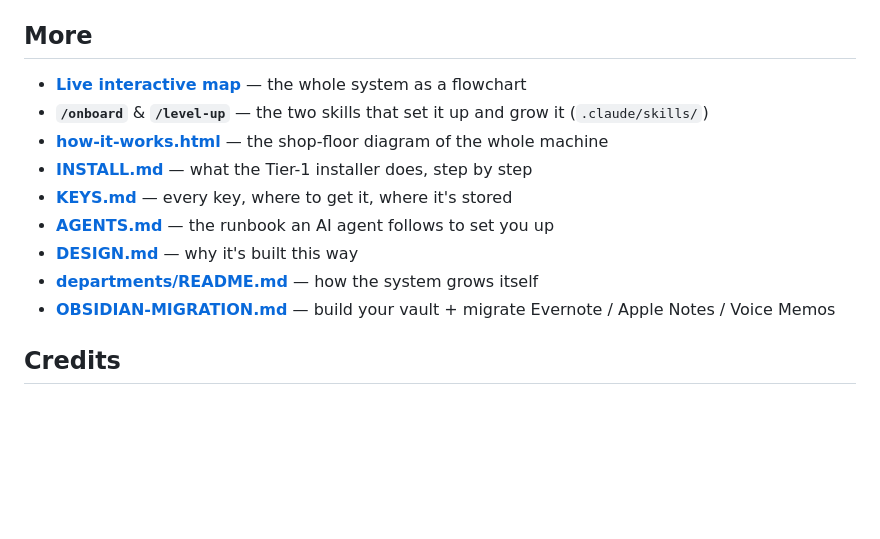
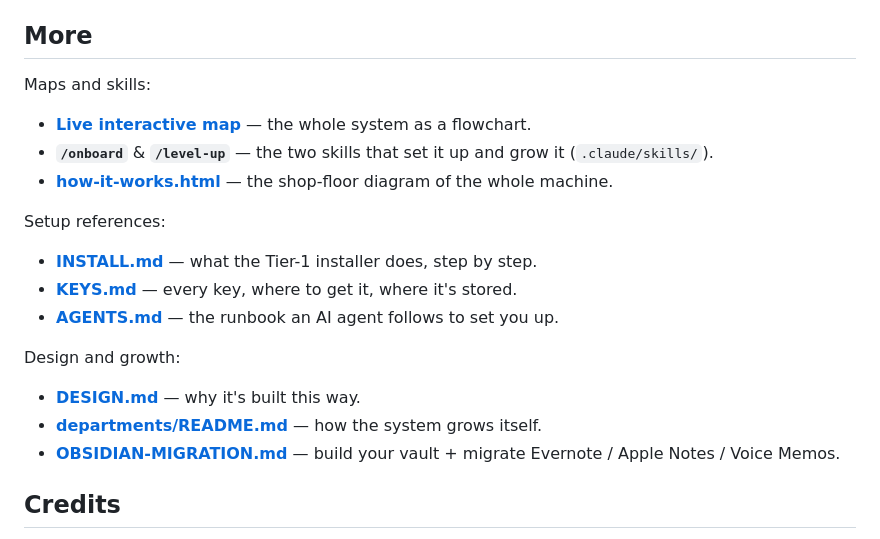
Before and after one commit to craigfilek/fpm-agentic-os, a Markdown page: README.md, the part around the change. Rendered like a GitHub page; blank space fills up the shorter version.

Commit message:
round 5: group More links into three labeled lists with sentence periods

```diff
--- a/README.md
+++ b/README.md
@@ -189,15 +189,23 @@ a `brew upgrade node`.
 
 ## More
 
-- **[Live interactive map](https://craigfilek.github.io/fpm-agentic-os/rig-map.html)** — the whole system as a flowchart
-- **`/onboard`** & **`/level-up`** — the two skills that set it up and grow it (`.claude/skills/`)
-- **[how-it-works.html](how-it-works.html)** — the shop-floor diagram of the whole machine
-- **[INSTALL.md](INSTALL.md)** — what the Tier-1 installer does, step by step
-- **[KEYS.md](KEYS.md)** — every key, where to get it, where it's stored
-- **[AGENTS.md](AGENTS.md)** — the runbook an AI agent follows to set you up
-- **[DESIGN.md](DESIGN.md)** — why it's built this way
-- **[departments/README.md](departments/README.md)** — how the system grows itself
-- **[OBSIDIAN-MIGRATION.md](OBSIDIAN-MIGRATION.md)** — build your vault + migrate Evernote / Apple Notes / Voice Memos
+Maps and skills:
+
+- **[Live interactive map](https://craigfilek.github.io/fpm-agentic-os/rig-map.html)** — the whole system as a flowchart.
+- **`/onboard`** & **`/level-up`** — the two skills that set it up and grow it (`.claude/skills/`).
+- **[how-it-works.html](how-it-works.html)** — the shop-floor diagram of the whole machine.
+
+Setup references:
+
+- **[INSTALL.md](INSTALL.md)** — what the Tier-1 installer does, step by step.
+- **[KEYS.md](KEYS.md)** — every key, where to get it, where it's stored.
+- **[AGENTS.md](AGENTS.md)** — the runbook an AI agent follows to set you up.
+
+Design and growth:
+
+- **[DESIGN.md](DESIGN.md)** — why it's built this way.
+- **[departments/README.md](departments/README.md)** — how the system grows itself.
+- **[OBSIDIAN-MIGRATION.md](OBSIDIAN-MIGRATION.md)** — build your vault + migrate Evernote / Apple Notes / Voice Memos.
 
 ## Credits
 
```
